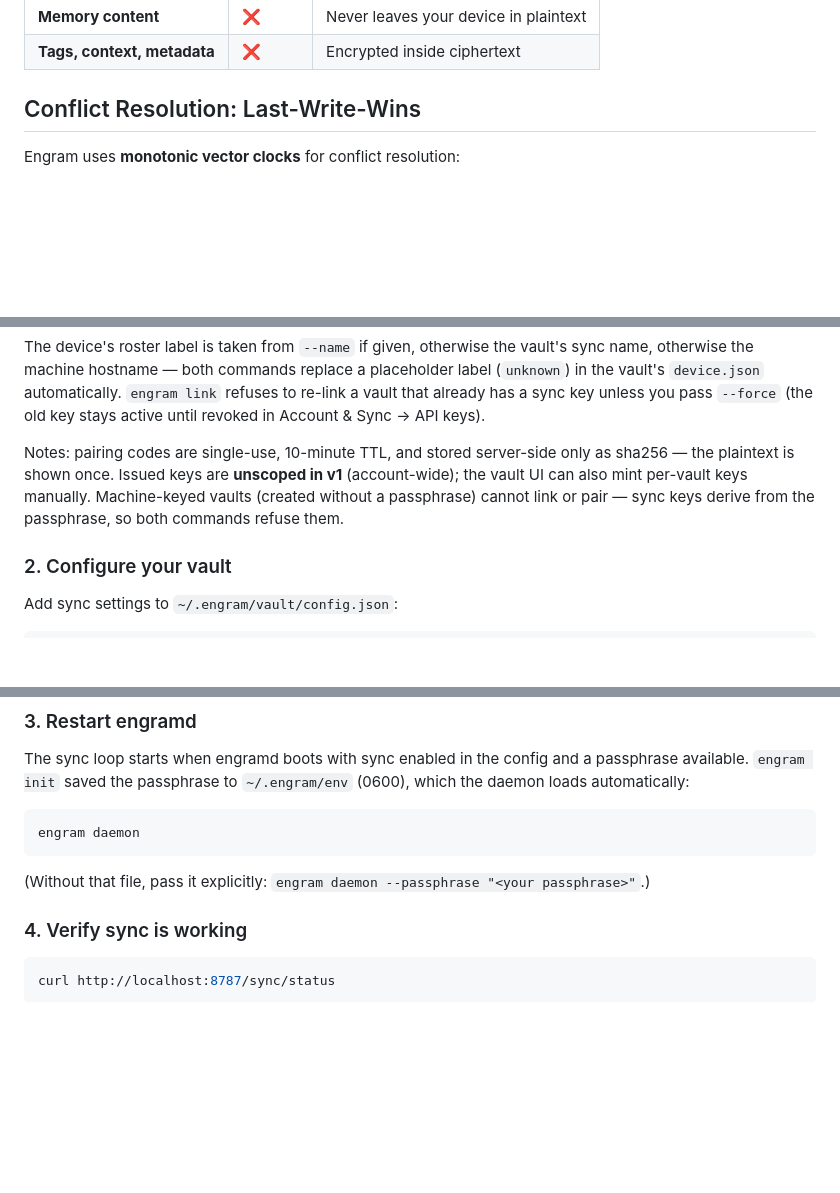
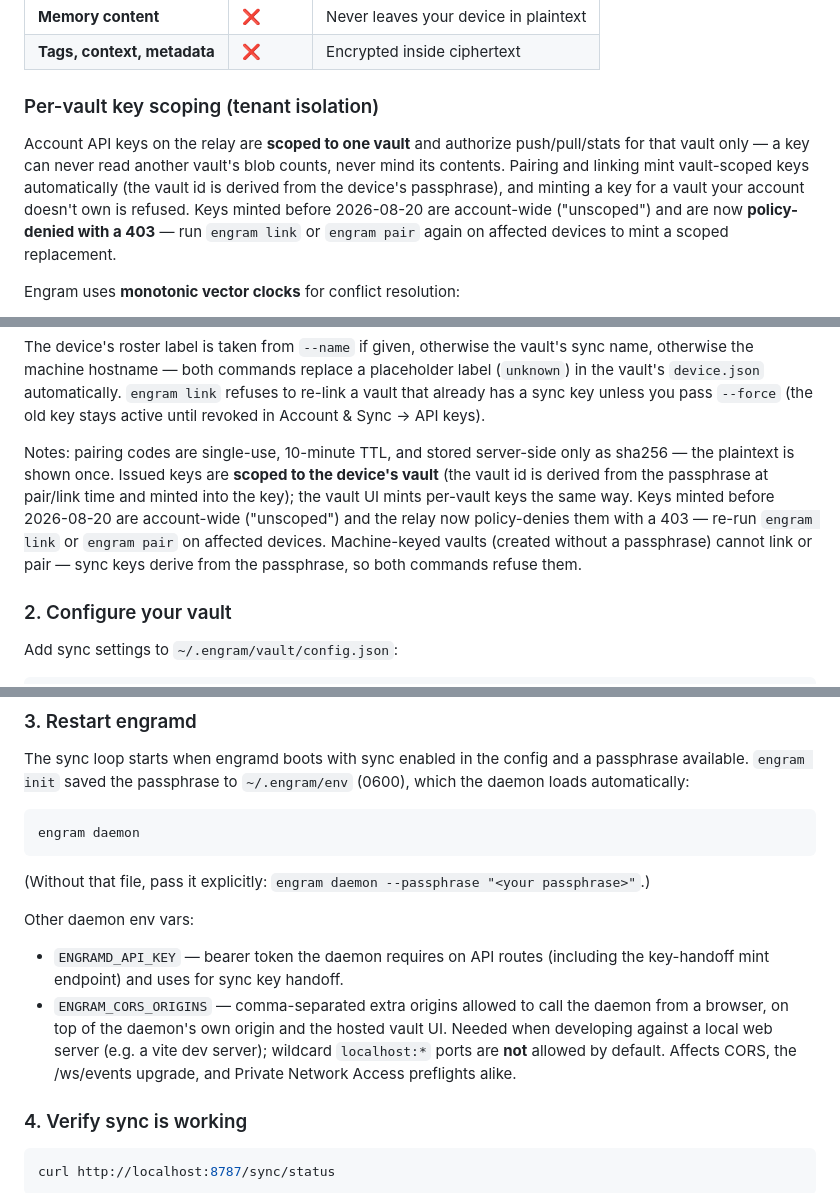
Before and after one commit to El-AI-Intelligence/Engram, a Markdown page: docs/engram-product/SYNC.md, 3 parts joined by grey strips. GitHub-like rendering; blank space fills up the shorter version.

Commit message:
docs: QC remediation changelog + SYNC.md scoping/CORS/KDF v2 updates
Co-Authored-By: Claude <noreply@anthropic.com>

````diff
--- a/docs/engram-product/SYNC.md
+++ b/docs/engram-product/SYNC.md
@@ -50,7 +50,16 @@ client-side before data leaves your machine.
 | **Memory content** | ❌ | Never leaves your device in plaintext |
 | **Tags, context, metadata** | ❌ | Encrypted inside ciphertext |
 
-## Conflict Resolution: Last-Write-Wins
+### Per-vault key scoping (tenant isolation)
+
+Account API keys on the relay are **scoped to one vault** and authorize
+push/pull/stats for that vault only — a key can never read another vault's
+blob counts, never mind its contents. Pairing and linking mint vault-scoped
+keys automatically (the vault id is derived from the device's passphrase),
+and minting a key for a vault your account doesn't own is refused. Keys
+minted before 2026-08-20 are account-wide ("unscoped") and are now
+**policy-denied with a 403** — run `engram link` or `engram pair` again on
+affected devices to mint a scoped replacement.
 
 Engram uses **monotonic vector clocks** for conflict resolution:
 
@@ -144,10 +153,14 @@ you pass `--force` (the old key stays active until revoked in
 Account & Sync → API keys).
 
 Notes: pairing codes are single-use, 10-minute TTL, and stored server-side
-only as sha256 — the plaintext is shown once. Issued keys are **unscoped in
-v1** (account-wide); the vault UI can also mint per-vault keys manually.
-Machine-keyed vaults (created without a passphrase) cannot link or pair —
-sync keys derive from the passphrase, so both commands refuse them.
+only as sha256 — the plaintext is shown once. Issued keys are **scoped to
+the device's vault** (the vault id is derived from the passphrase at
+pair/link time and minted into the key); the vault UI mints per-vault keys
+the same way. Keys minted before 2026-08-20 are account-wide ("unscoped")
+and the relay now policy-denies them with a 403 — re-run `engram link` or
+`engram pair` on affected devices. Machine-keyed vaults (created without a
+passphrase) cannot link or pair — sync keys derive from the passphrase, so
+both commands refuse them.
 
 ### 2. Configure your vault
 
@@ -190,6 +203,17 @@ engram daemon
 ```
 
 (Without that file, pass it explicitly: `engram daemon --passphrase "<your passphrase>"`.)
+
+Other daemon env vars:
+
+- `ENGRAMD_API_KEY` — bearer token the daemon requires on API routes
+  (including the key-handoff mint endpoint) and uses for sync key handoff.
+- `ENGRAM_CORS_ORIGINS` — comma-separated extra origins allowed to call the
+  daemon from a browser, on top of the daemon's own origin and the hosted
+  vault UI. Needed when developing against a local web server (e.g. a vite
+  dev server); wildcard `localhost:*` ports are **not** allowed by default.
+  Affects CORS, the /ws/events upgrade, and Private Network Access
+  preflights alike.
 
 ### 4. Verify sync is working
 
````
Also changed, not shown: other parts of docs/engram-product/SYNC.md (+13 -1 lines), CHANGELOG.md (added, +70 -0 lines).
